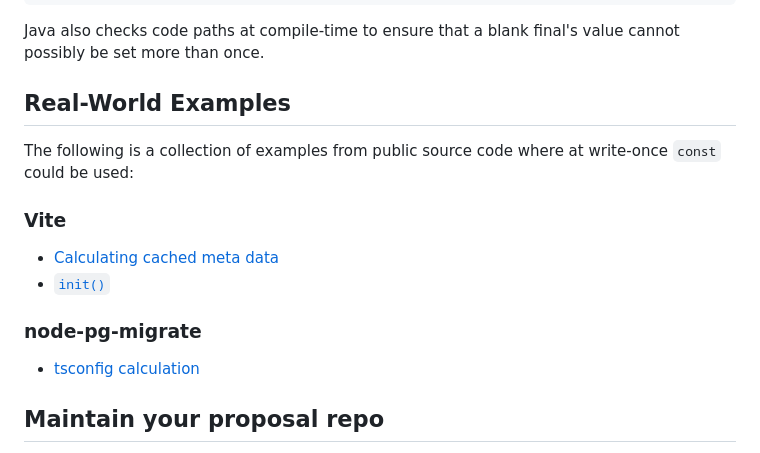
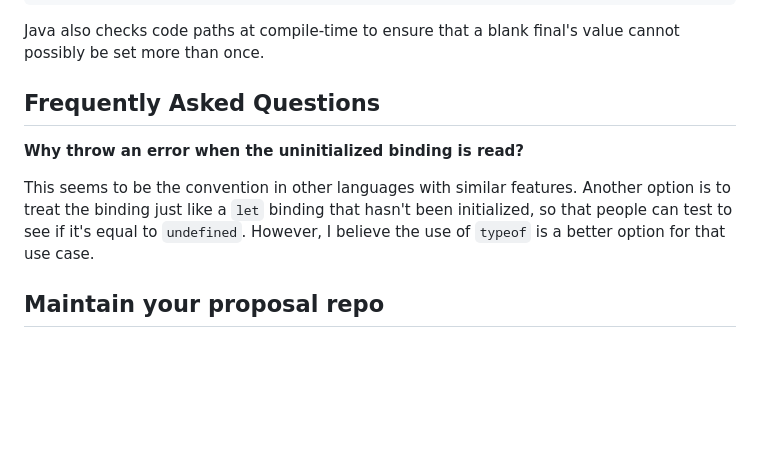
Before and after one commit to nzakas/proposal-write-once-const, a Markdown page: README.md, the part around the change printed below. Rendered like a GitHub page; blank space fills up the shorter version.

```diff
--- a/README.md
+++ b/README.md
@@ -165,18 +198,11 @@ System.out.println(isEven); // compile-error because the variable was not assign
 
 Java also checks code paths at compile-time to ensure that a blank final's value cannot possibly be set more than once.
 
-## Real-World Examples
+## Frequently Asked Questions
 
-The following is a collection of examples from public source code where at write-once `const` could be used:
+**Why throw an error when the uninitialized binding is read?**
 
-### Vite
-
-* [Calculating cached meta data](https://github.com/vitejs/vite/blob/69773520f214027070b0ff1a3344394f37ef19f8/packages/vite/src/node/optimizer/index.ts#L355-L377)
-* [`init()`](https://github.com/vitejs/vite/blob/69773520f214027070b0ff1a3344394f37ef19f8/packages/create-vite/src/index.ts#L258C7-L366)
-
-### node-pg-migrate
-
-* [tsconfig calculation](https://github.com/salsita/node-pg-migrate/blob/fde10af20cdaf822fc9de49c71c9124f09fd6b71/bin/node-pg-migrate.ts#L253-L282)
+This seems to be the convention in other languages with similar features. Another option is to treat the binding just like a `let` binding that hasn't been initialized, so that people can test to see if it's equal to `undefined`. However, I believe the use of `typeof` is a better option for that use case.
 
 ## Maintain your proposal repo
 
```
Also changed, not shown: other parts of README.md (+33 -0 lines).
